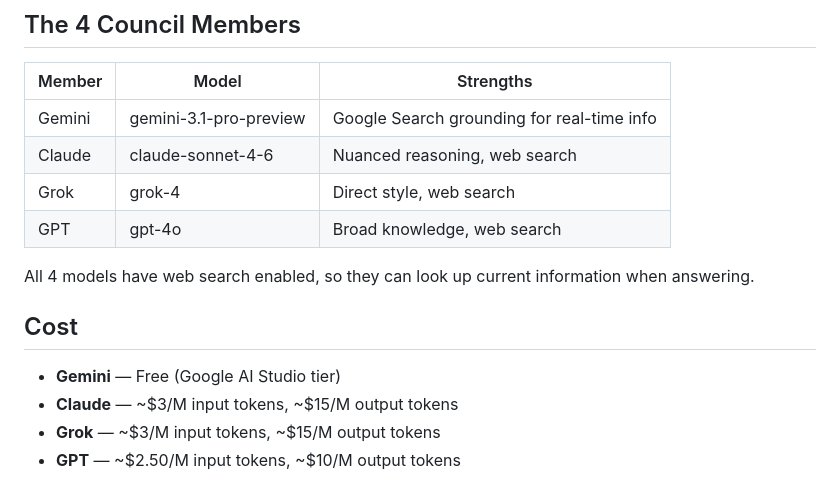
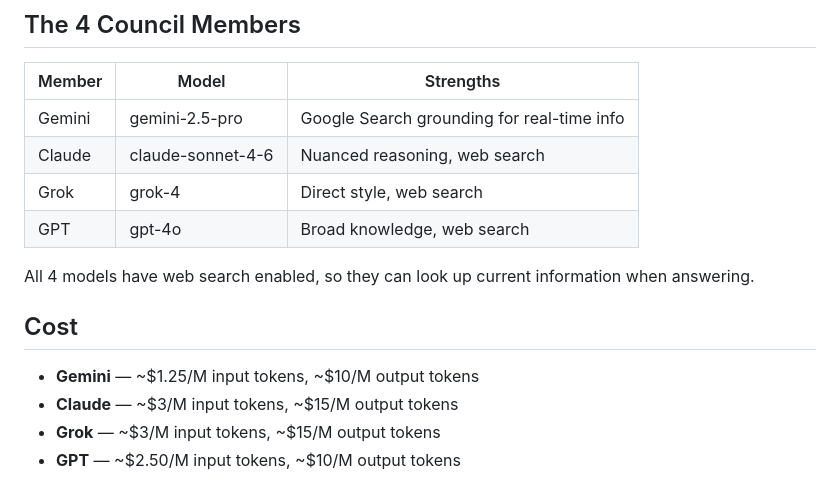
Before and after one commit to SmelterLabs/AICouncil, a Markdown page: USER-GUIDE.md, the part around the change. Rendered like a GitHub page.

Commit message:
docs: fix stale Gemini model and cost in USER-GUIDE
gemini-3.1-pro-preview -> gemini-2.5-pro (matches current code/docs after the preview 503 outages); Gemini cost corrected from Free to ~$1.25/M in, ~$10/M out.

Co-Authored-By: Claude Opus 4.8 (1M context) <noreply@anthropic.com>

```diff
--- a/USER-GUIDE.md
+++ b/USER-GUIDE.md
@@ -109,7 +109,7 @@ Visit the web UI homepage to see a list of all past debates with their status, d
 
 | Member | Model | Strengths |
 |---|---|---|
-| Gemini | gemini-3.1-pro-preview | Google Search grounding for real-time info |
+| Gemini | gemini-2.5-pro | Google Search grounding for real-time info |
 | Claude | claude-sonnet-4-6 | Nuanced reasoning, web search |
 | Grok | grok-4 | Direct style, web search |
 | GPT | gpt-4o | Broad knowledge, web search |
@@ -118,7 +118,7 @@ All 4 models have web search enabled, so they can look up current information wh
 
 ## Cost
 
-- **Gemini** — Free (Google AI Studio tier)
+- **Gemini** — ~$1.25/M input tokens, ~$10/M output tokens
 - **Claude** — ~$3/M input tokens, ~$15/M output tokens
 - **Grok** — ~$3/M input tokens, ~$15/M output tokens
 - **GPT** — ~$2.50/M input tokens, ~$10/M output tokens
```
